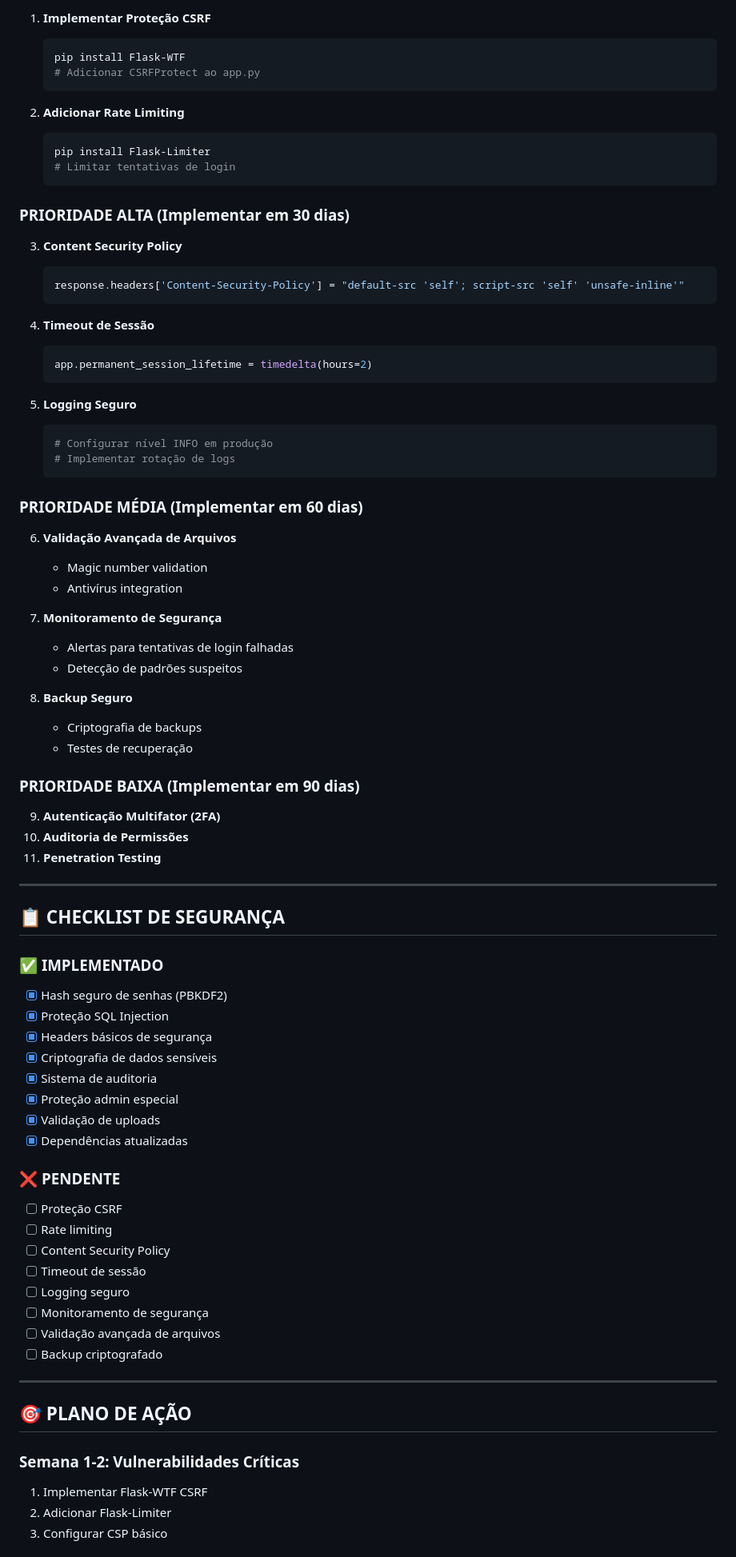
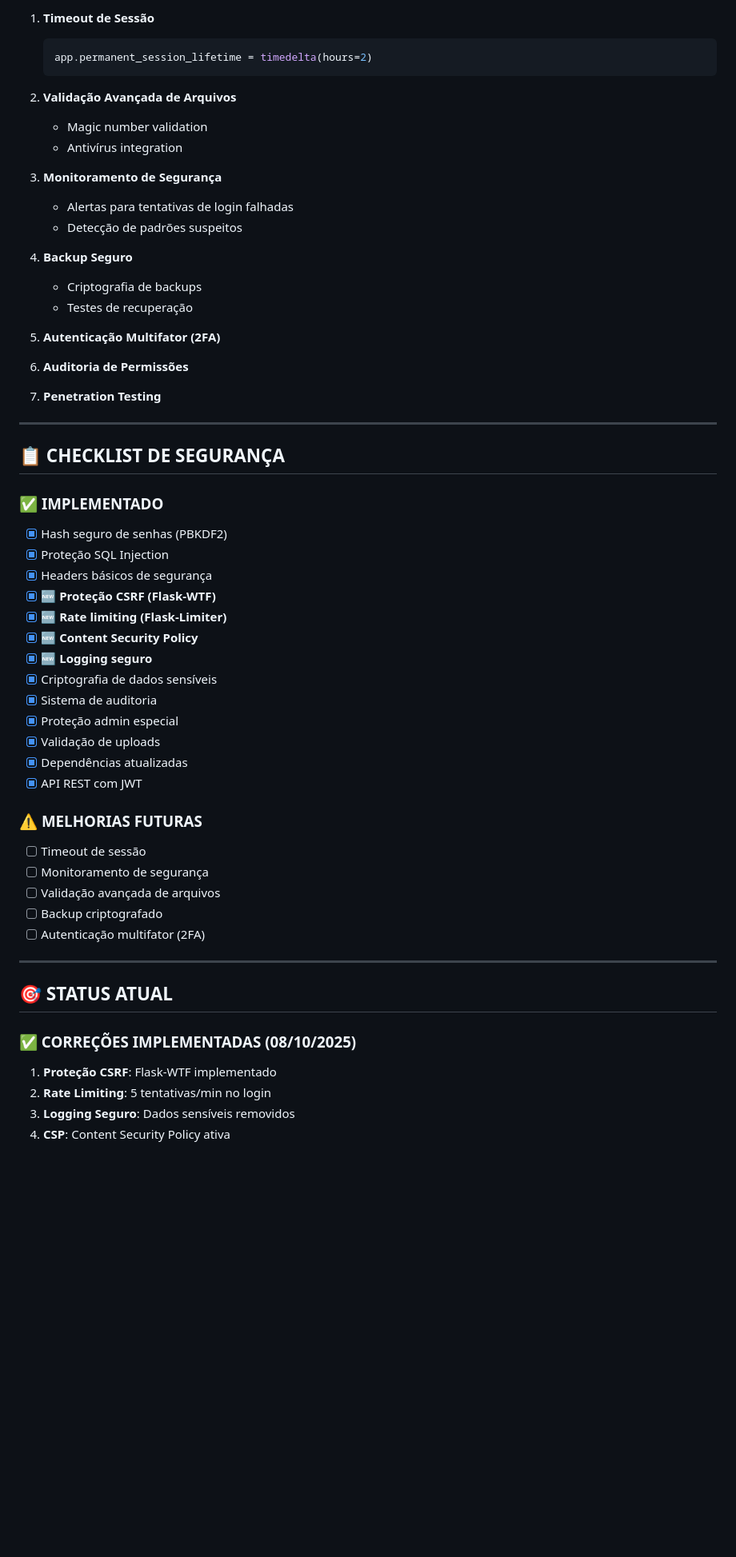
Before and after one commit to efcunha/ameg, a Markdown page: ANALISE_SEGURANCA.md, the part around the change printed below. Shown: that part at 80% size. Drawn GitHub-style; blank space fills up the shorter version.

````diff
--- a/ANALISE_SEGURANCA.md
+++ b/ANALISE_SEGURANCA.md
@@ -202,53 +234,24 @@ limiter = Limiter(app, key_func=get_remote_address)
 
-1. **Implementar Proteção CSRF**
-   ```python
-   pip install Flask-WTF
-   # Adicionar CSRFProtect ao app.py
-   ```
-
-2. **Adicionar Rate Limiting**
-   ```python
-   pip install Flask-Limiter
-   # Limitar tentativas de login
-   ```
-
-### **PRIORIDADE ALTA** (Implementar em 30 dias)
-
-3. **Content Security Policy**
-   ```python
-   response.headers['Content-Security-Policy'] = "default-src 'self'; script-src 'self' 'unsafe-inline'"
-   ```
-
-4. **Timeout de Sessão**
+1. **Timeout de Sessão**
    ```python
    app.permanent_session_lifetime = timedelta(hours=2)
    ```
 
-5. **Logging Seguro**
-   ```python
-   # Configurar nível INFO em produção
-   # Implementar rotação de logs
-   ```
-
-### **PRIORIDADE MÉDIA** (Implementar em 60 dias)
-
-6. **Validação Avançada de Arquivos**
+2. **Validação Avançada de Arquivos**
    - Magic number validation
    - Antivírus integration
 
-7. **Monitoramento de Segurança**
+3. **Monitoramento de Segurança**
    - Alertas para tentativas de login falhadas
    - Detecção de padrões suspeitos
 
-8. **Backup Seguro**
+4. **Backup Seguro**
    - Criptografia de backups
    - Testes de recuperação
 
-### **PRIORIDADE BAIXA** (Implementar em 90 dias)
-
-9. **Autenticação Multifator (2FA)**
-10. **Auditoria de Permissões**
-11. **Penetration Testing**
+5. **Autenticação Multifator (2FA)**
+6. **Auditoria de Permissões**
+7. **Penetration Testing**
 
 ---
 
@@ -258,28 +261,31 @@ limiter = Limiter(app, key_func=get_remote_address)
 - [x] Hash seguro de senhas (PBKDF2)
 - [x] Proteção SQL Injection
 - [x] Headers básicos de segurança
+- [x] **🆕 Proteção CSRF (Flask-WTF)**
+- [x] **🆕 Rate limiting (Flask-Limiter)**
+- [x] **🆕 Content Security Policy**
+- [x] **🆕 Logging seguro**
 - [x] Criptografia de dados sensíveis
 - [x] Sistema de auditoria
 - [x] Proteção admin especial
 - [x] Validação de uploads
 - [x] Dependências atualizadas
+- [x] API REST com JWT
 
-### ❌ **PENDENTE**
-- [ ] Proteção CSRF
-- [ ] Rate limiting
-- [ ] Content Security Policy
+### ⚠️ **MELHORIAS FUTURAS**
 - [ ] Timeout de sessão
-- [ ] Logging seguro
 - [ ] Monitoramento de segurança
 - [ ] Validação avançada de arquivos
 - [ ] Backup criptografado
+- [ ] Autenticação multifator (2FA)
 
 ---
 
-## 🎯 PLANO DE AÇÃO
+## 🎯 STATUS ATUAL
 
-### **Semana 1-2**: Vulnerabilidades Críticas
-1. Implementar Flask-WTF CSRF
-2. Adicionar Flask-Limiter
-3. Configurar CSP básico
+### **✅ CORREÇÕES IMPLEMENTADAS (08/10/2025)**
+1. **Proteção CSRF**: Flask-WTF implementado
+2. **Rate Limiting**: 5 tentativas/min no login
+3. **Logging Seguro**: Dados sensíveis removidos
+4. **CSP**: Content Security Policy ativa
 
````
Also changed, not shown: other parts of ANALISE_SEGURANCA.md (+103 -75 lines).
